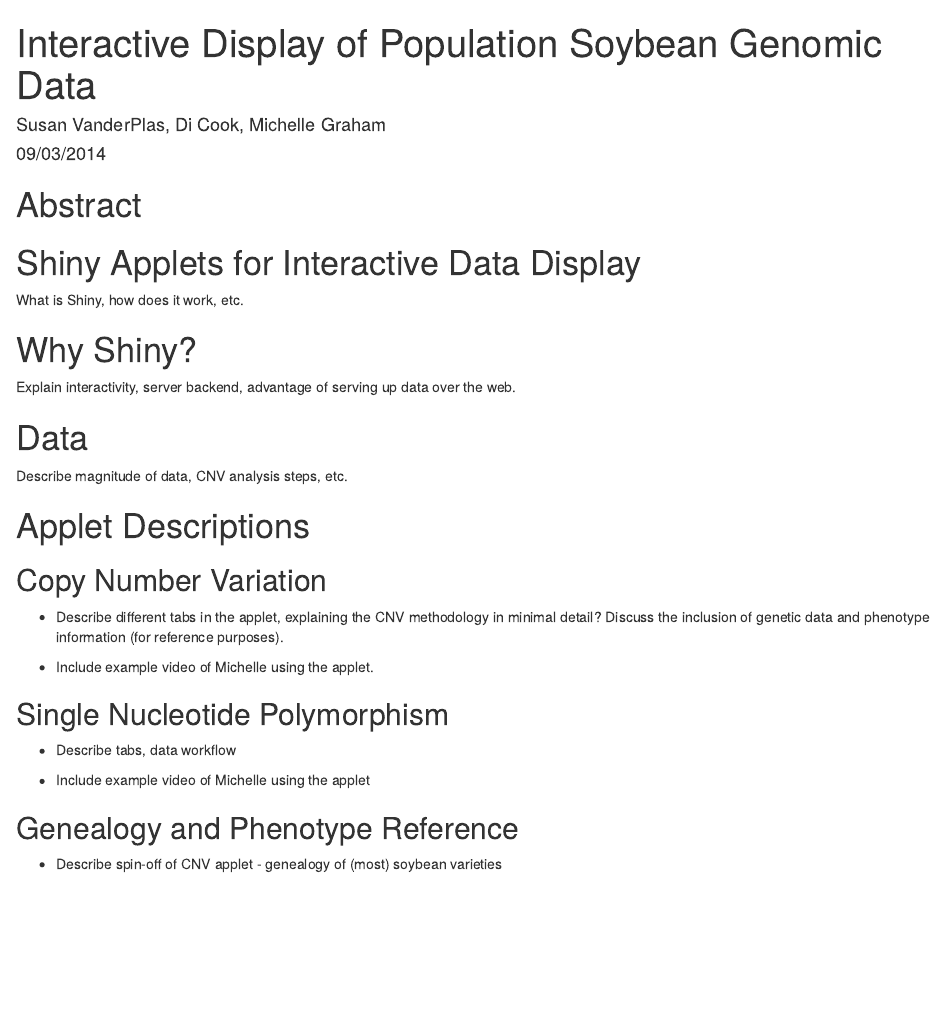
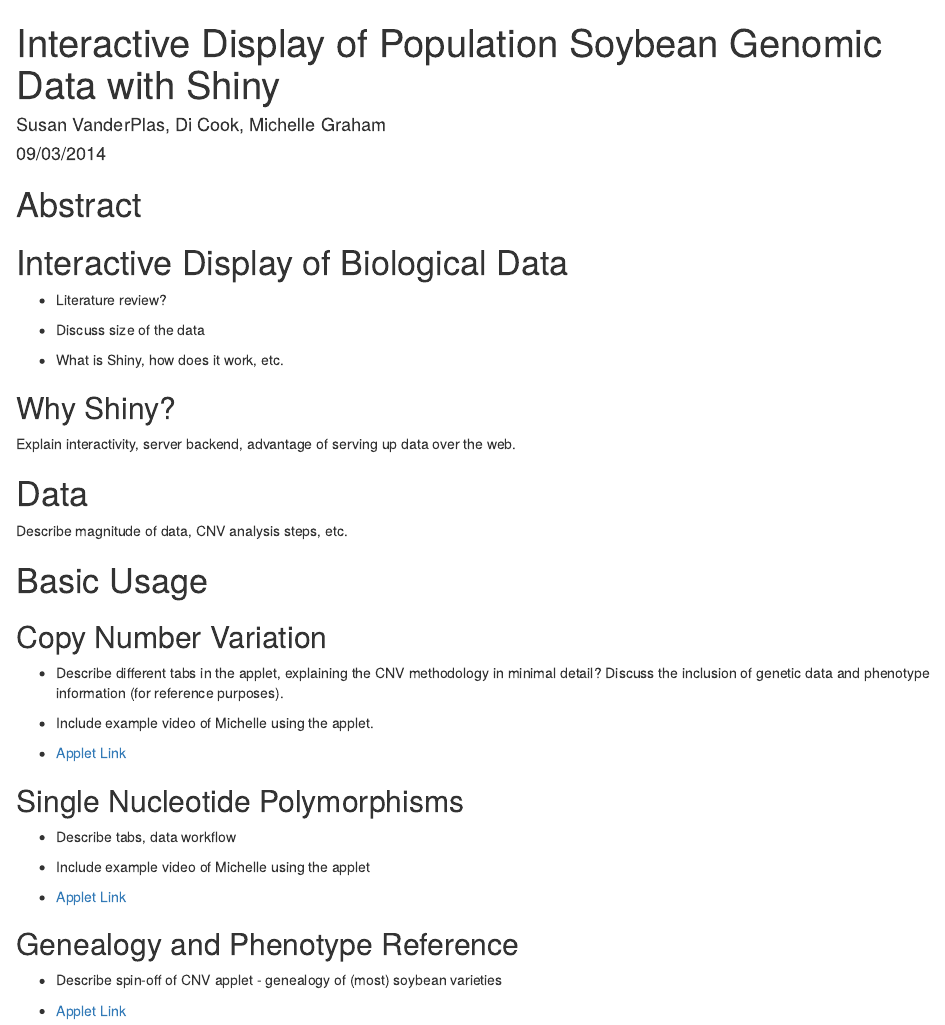
Before and after one commit to soybase/USDA-soybeans, an R Markdown document (ShinyAppletPaper/AppletPaper.Rmd): the page in a window 1100 px wide, from its top. Rendered offline with R 4.5, knitr and Pandoc, with nearby package versions; drawn as R Markdown's standard HTML page in place of the format the file asks for.

Commit message:
Links and enhanced outline

```diff
--- a/ShinyAppletPaper/AppletPaper.Rmd
+++ b/ShinyAppletPaper/AppletPaper.Rmd
@@ -1,5 +1,5 @@
 ---
-title: "Interactive Display of Population Soybean Genomic Data"
+title: "Interactive Display of Population Soybean Genomic Data with Shiny"
 author: "Susan VanderPlas, Di Cook, Michelle Graham"
 date: "09/03/2014"
 output: word_document
@@ -15,28 +15,38 @@
 
 # Abstract
 
-# Shiny Applets for Interactive Data Display
+# Interactive Display of Biological Data
 
-What is Shiny, how does it work, etc.
+* Literature review?
 
-# Why Shiny?
+* Discuss size of the data
+
+* What is Shiny, how does it work, etc.
+
+## Why Shiny?
 Explain interactivity, server backend, advantage of serving up data over the web.
 
 # Data
 
 Describe magnitude of data, CNV analysis steps, etc.
 
-# Applet Descriptions
+# Basic Usage
 
 ## Copy Number Variation
 * Describe different tabs in the applet, explaining the CNV methodology in minimal detail? Discuss the inclusion of genetic data and phenotype information (for reference purposes).
 
 * Include example video of Michelle using the applet.
 
-## Single Nucleotide Polymorphism
+* [Applet Link](http://gsoja.agron.iastate.edu:3838/CNV/)
+
+## Single Nucleotide Polymorphisms
 * Describe tabs, data workflow
 
 * Include example video of Michelle using the applet
 
+* [Applet Link](http://gsoja.agron.iastate.edu:3838/SNP/)
+
 ## Genealogy and Phenotype Reference
 * Describe spin-off of CNV applet - genealogy of (most) soybean varieties
+
+* [Applet Link](http://gsoja.agron.iastate.edu:3838/Genealogy/)
```
Also changed, not shown: 1 other file.
